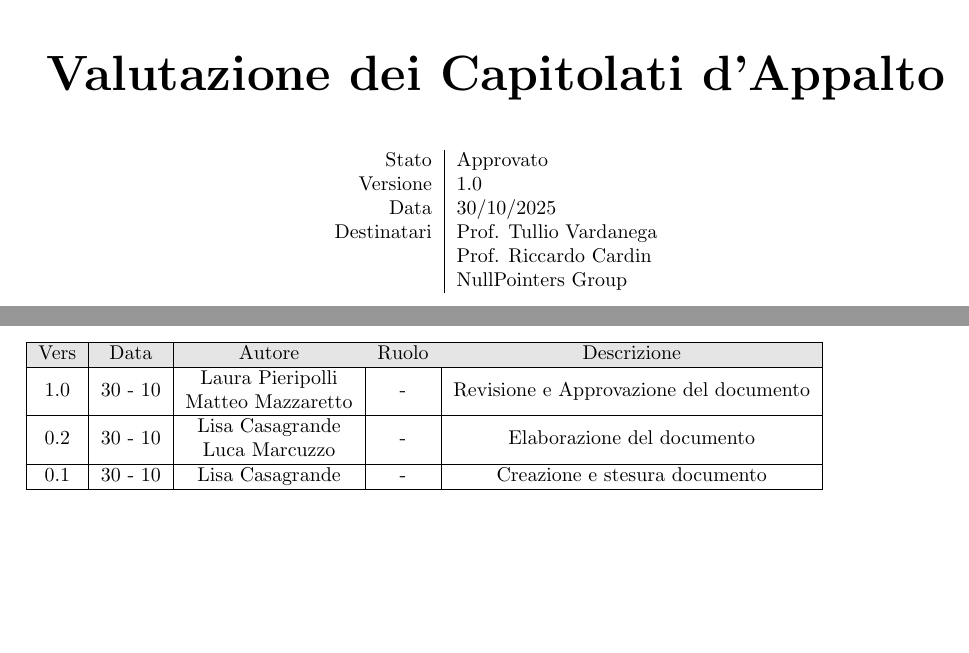
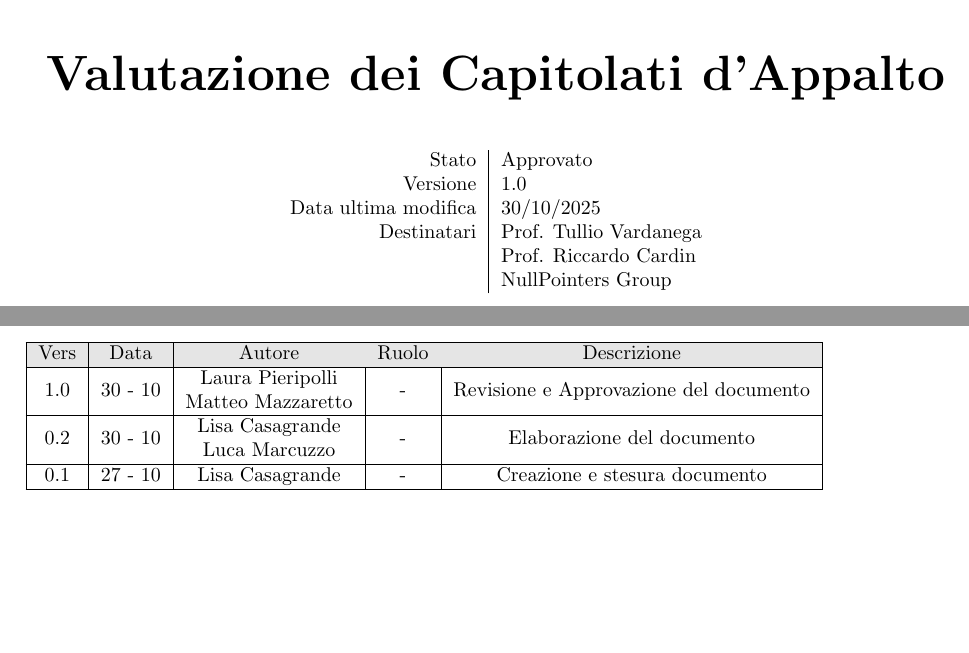
Before and after one commit to NullPointersGroup/Documentazione, a LaTeX document (src/Candidatura/Valutazione_capitolati.tex): two parts of pages 1 and 3 of 12, joined at a grey line, cut so that both start at the same text. Compiled offline with pdfLaTeX.

Commit message:
Modifiche minori

```diff
--- a/src/Candidatura/Valutazione_capitolati.tex
+++ b/src/Candidatura/Valutazione_capitolati.tex
@@ -54,7 +54,7 @@
 		\begin{tabular}{r|l}
 			Stato & Approvato \\
 			Versione & 1.0 \\
-			Data & 30/10/2025 \\
+			Data ultima modifica & 30/10/2025 \\
 			Destinatari & Prof. Tullio Vardanega \\
 			& Prof. Riccardo Cardin \\
 			& NullPointers Group \\
@@ -77,7 +77,7 @@
 		\hline
         0.2 & 30 - 10 & \begin{tabular}{@{}c@{}} Lisa Casagrande \\Luca Marcuzzo \end{tabular} & - & Elaborazione del documento\\
 		\hline
-		0.1 & 30 - 10 & Lisa Casagrande & - & Creazione e stesura documento \\
+		0.1 & 27 - 10 & Lisa Casagrande & - & Creazione e stesura documento \\
 		\hline
 	\end{tabular}
 \end{table}
```
Also changed, not shown: src/Candidatura/Lettera_di_Candidatura.tex (+1 -1 lines), src/Candidatura/Valutazione_capitolati.tex (2 more changed lines).
